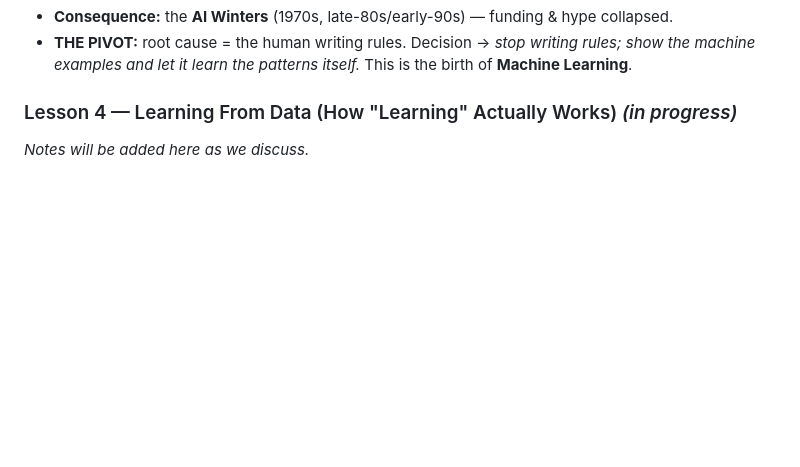
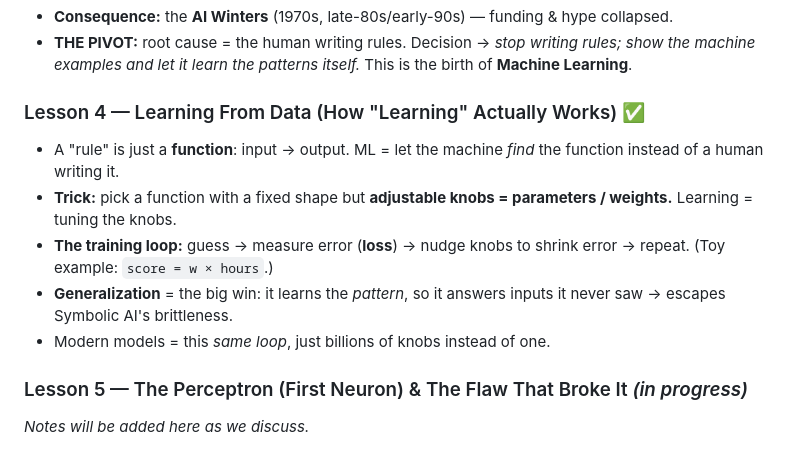
Before and after one commit to vishal-jadeja/learning-core-ai, a Markdown page: AI_Learning_Journey.md, the part around one of its changes. Drawn GitHub-style; blank space fills up the shorter version.

Commit message:
Update AI Learning Journey: complete Lesson 4 on learning from data and adjust roadmap status

```diff
--- a/AI_Learning_Journey.md
+++ b/AI_Learning_Journey.md
@@ -67,6 +67,18 @@ Four walls, all rooted in "humans must hand-write every rule":
   rules; show the machine examples and let it learn the patterns itself.* This is
   the birth of **Machine Learning**.
 
-### Lesson 4 — Learning From Data (How "Learning" Actually Works)  *(in progress)*
+### Lesson 4 — Learning From Data (How "Learning" Actually Works)  ✅
+
+- A "rule" is just a **function**: input → output. ML = let the machine *find*
+  the function instead of a human writing it.
+- **Trick:** pick a function with a fixed shape but **adjustable knobs =
+  parameters / weights.** Learning = tuning the knobs.
+- **The training loop:** guess → measure error (**loss**) → nudge knobs to
+  shrink error → repeat. (Toy example: `score = w × hours`.)
+- **Generalization** = the big win: it learns the *pattern*, so it answers
+  inputs it never saw → escapes Symbolic AI's brittleness.
+- Modern models = this *same loop*, just billions of knobs instead of one.
+
+### Lesson 5 — The Perceptron (First Neuron) & The Flaw That Broke It  *(in progress)*
 
 _Notes will be added here as we discuss._
```
Also changed, not shown: other parts of AI_Learning_Journey.md (+2 -2 lines).
